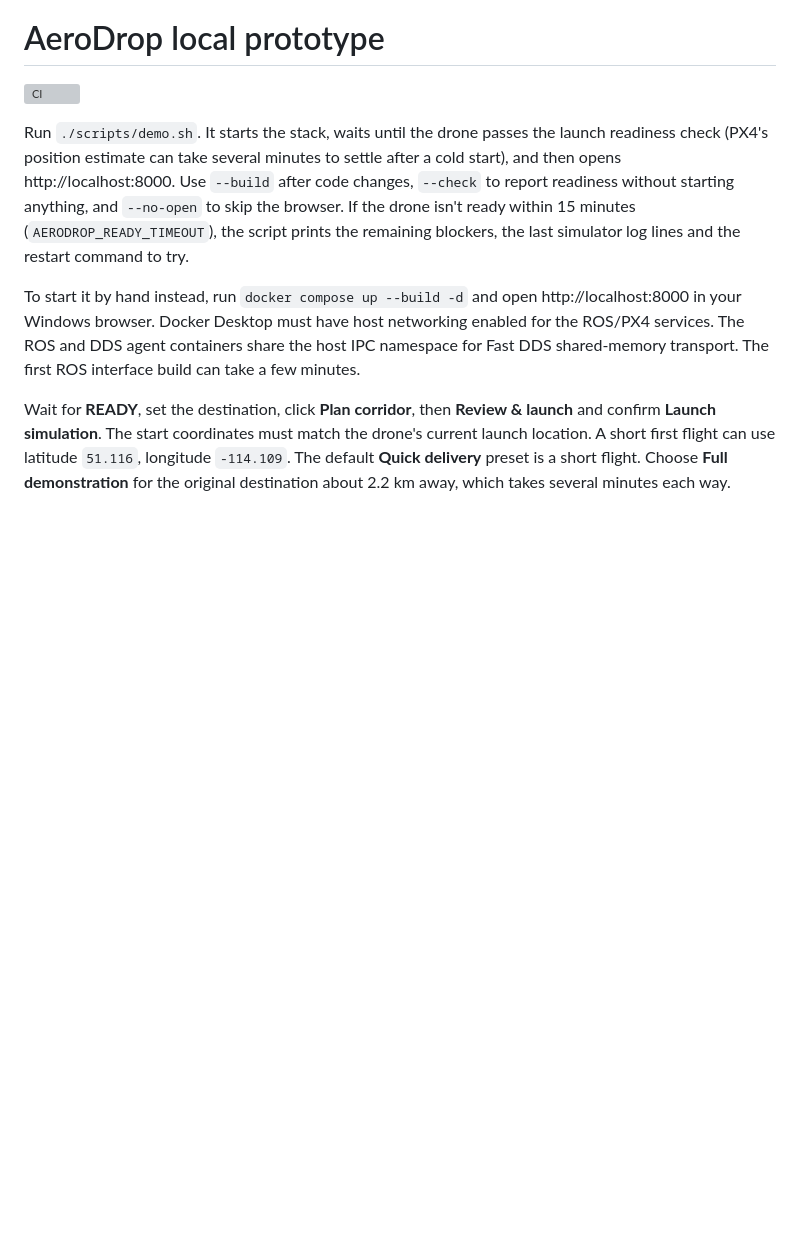
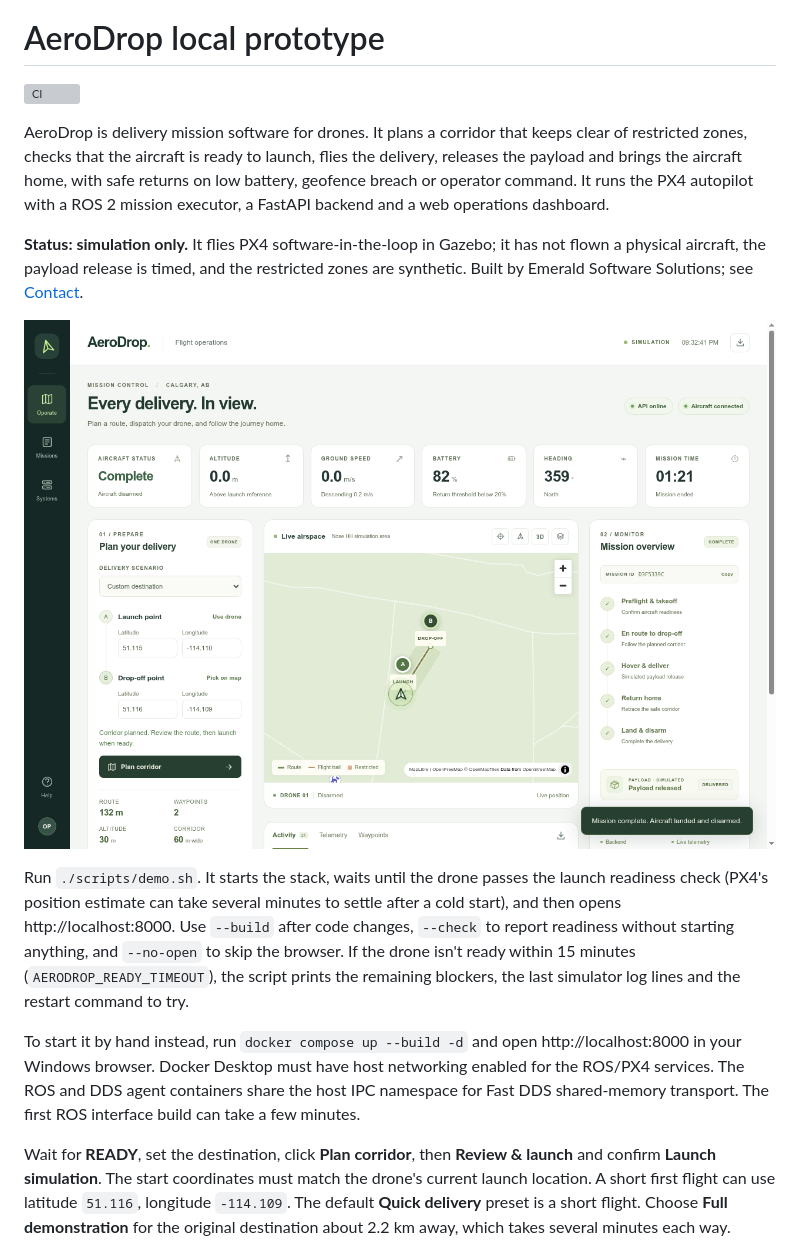
Before and after one commit to Canadasun/aerodrop, a Markdown page: README.md, the part around the change. Drawn GitHub-style; pictures changed too: docs/images/dashboard-delivery.png (added); blank space fills up the shorter version; grey boxes are pictures that could not be loaded.

Commit message:
README overview and screenshot; quiet readiness polling in demo.sh
demo.sh printed a Python traceback every 3 s while the API was starting.
AERODROP_URL now overrides the dashboard address.

Co-Authored-By: Claude Opus 5.5 <noreply@anthropic.com>

```diff
--- a/README.md
+++ b/README.md
@@ -1,6 +1,12 @@
 # AeroDrop local prototype
 
 [![CI](https://github.com/Canadasun/aerodrop/actions/workflows/ci.yml/badge.svg)](https://github.com/Canadasun/aerodrop/actions/workflows/ci.yml)
+
+AeroDrop is delivery mission software for drones. It plans a corridor that keeps clear of restricted zones, checks that the aircraft is ready to launch, flies the delivery, releases the payload and brings the aircraft home, with safe returns on low battery, geofence breach or operator command. It runs the PX4 autopilot with a ROS 2 mission executor, a FastAPI backend and a web operations dashboard.
+
+**Status: simulation only.** It flies PX4 software-in-the-loop in Gazebo; it has not flown a physical aircraft, the payload release is timed, and the restricted zones are synthetic. Built by Emerald Software Solutions; see [Contact](#contact).
+
+![AeroDrop dashboard after a completed simulated delivery](docs/images/dashboard-delivery.png)
 
 Run `./scripts/demo.sh`. It starts the stack, waits until the drone passes the launch readiness check (PX4's position estimate can take several minutes to settle after a cold start), and then opens http://localhost:8000. Use `--build` after code changes, `--check` to report readiness without starting anything, and `--no-open` to skip the browser. If the drone isn't ready within 15 minutes (`AERODROP_READY_TIMEOUT`), the script prints the remaining blockers, the last simulator log lines and the restart command to try.
 
```
Also changed, not shown: 1 other file.
